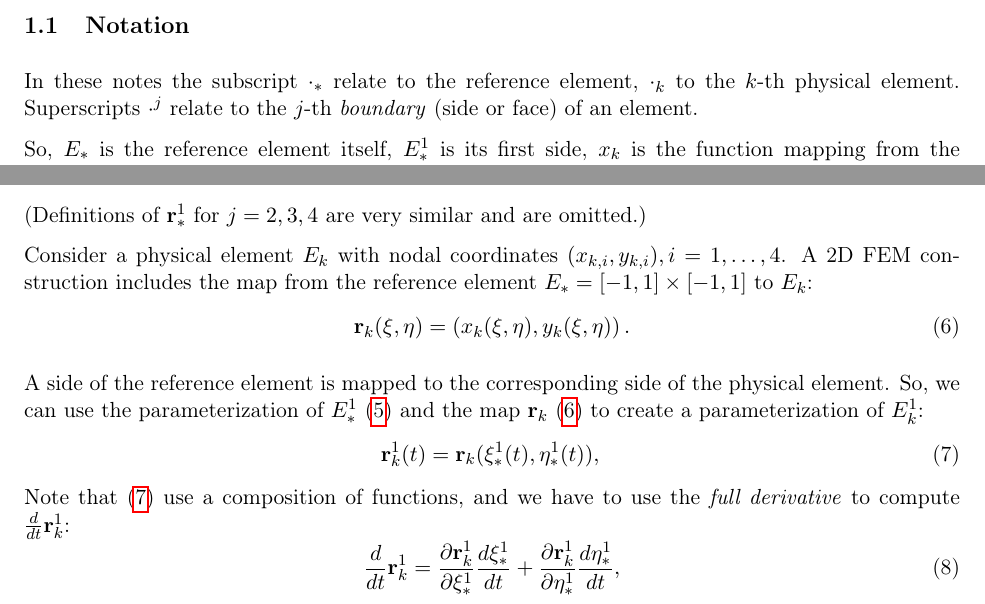
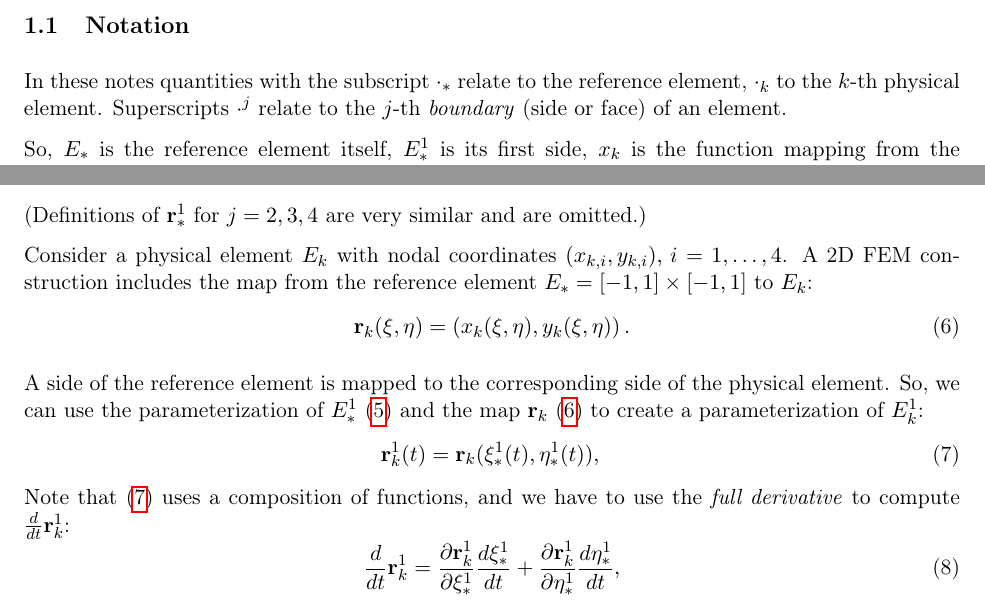
Before and after one commit to ckhroulev/fem-q1, a LaTeX document (doc/latex/boundary_integrals.tex): two parts of pages 2 and 3 of 10, joined at a grey line, cut so that both start at the same text. Compiled offline with pdfLaTeX.

Commit message:
Fix typos.

```diff
--- a/doc/latex/boundary_integrals.tex
+++ b/doc/latex/boundary_integrals.tex
@@ -54,7 +54,7 @@ Karniadakis and Sherwin mention this in section 4.1.4 (page 160) of
 \subsection{Notation}
 \label{sec:notation}
 
-In these notes the subscript $\cdot_{*}$ relate to the reference
+In these notes quantities with the subscript $\cdot_{*}$ relate to the reference
 element, $\cdot_{k}$ to the $k$-th physical element. Superscripts
 $\cdot^{j}$ relate to the $j$-th \emph{boundary} (side or face) of an element.
 
@@ -143,7 +143,7 @@ The first side $\Fr{E}$ is parameterized by
 (Definitions of $\Fr{\R}$ for $j = 2, 3, 4$ are very similar and
 are omitted.)
 
-Consider a physical element $E_{k}$ with nodal coordinates $(x_{k,i}, y_{k,i}), i = 1,\dots,4$.
+Consider a physical element $E_{k}$ with nodal coordinates $(x_{k,i}, y_{k,i}),\, i = 1,\dots,4$.
 A 2D FEM construction includes the map from the reference element
 $E_{*} = [-1, 1] \times [-1,1]$ to $E_{k}$:
 \begin{equation}
@@ -159,7 +159,7 @@ $\Fk{E}$:
   \label{eq:7}
   \Fk{\R}(t) = \R_{k}(\Fr{\xi}(t), \Fr{\eta}(t)),\\
 \end{equation}
-Note that (\ref{eq:7}) use a composition of functions, and we have to
+Note that (\ref{eq:7}) uses a composition of functions, and we have to
 use the \emph{full derivative} to compute $\frac{d}{dt}\Fk{\R}$:
 \begin{equation}
   \label{eq:8}
```
